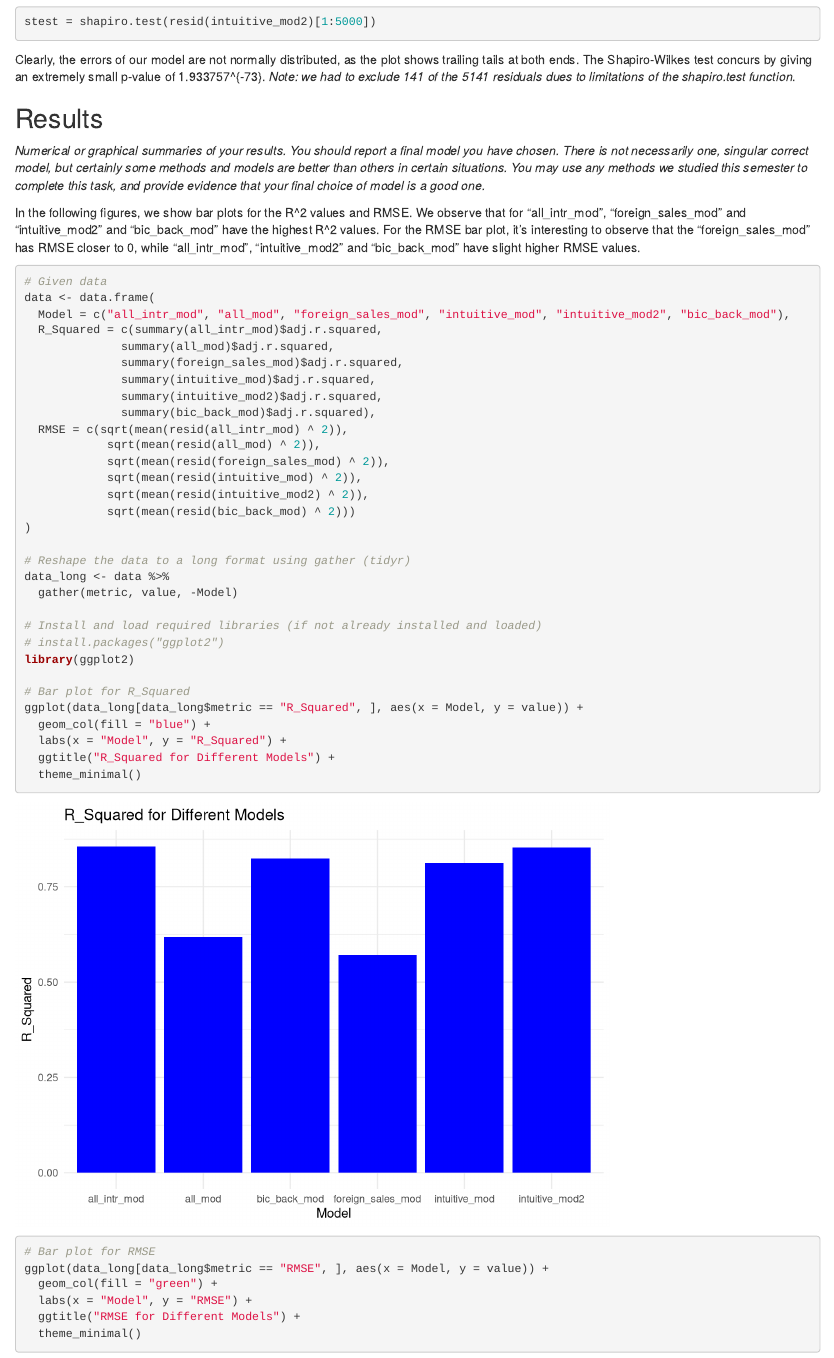
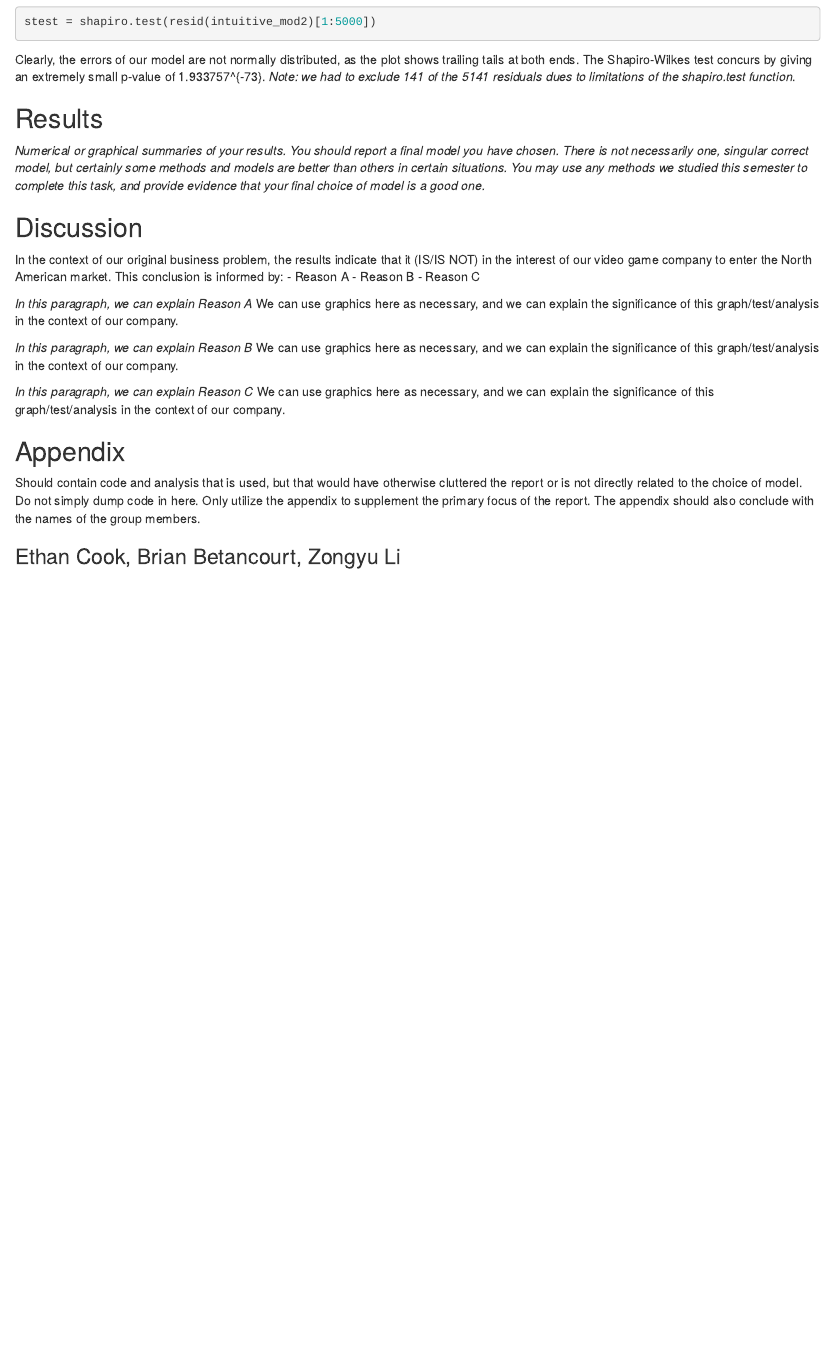
Before and after one commit to etlcook/VGSales-SLR-Analysis, an R Markdown document (zobreth_project.rmd): the page in a window 1100 px wide, from 12150 px down. Rendered offline with R 4.5, knitr and Pandoc, with nearby package versions.

Commit message:
Update zobreth_project.rmd

````diff
--- a/zobreth_project.rmd
+++ b/zobreth_project.rmd
@@ -278,49 +278,3 @@ Clearly, the errors of our model are not normally distributed, as the plot shows
 *Numerical or graphical summaries of your results.*
 *You should report a final model you have chosen. There is not necessarily one, singular correct model, but certainly some methods and models are better than others in certain situations. You may use any methods we studied this semester to complete this task, and provide evidence that your final choice of model is a good one. *
 
-In the following figures, we show bar plots for the R^2 values and RMSE. We observe that for "all_intr_mod", "foreign_sales_mod" and "intuitive_mod2" and "bic_back_mod" have the highest R^2 values. For the RMSE bar plot, it's interesting to observe that the "foreign_sales_mod" has RMSE closer to 0, while "all_intr_mod", "intuitive_mod2" and "bic_back_mod" have slight higher RMSE values.
-```{r include=FALSE}
-# Install and load required libraries (if not already installed and loaded)
-#install.packages("tidyverse") # uncomment if needing to download the package first
-library(tidyverse)
-```
-
-```{r}
-# Given data
-data <- data.frame(
-  Model = c("all_intr_mod", "all_mod", "foreign_sales_mod", "intuitive_mod", "intuitive_mod2", "bic_back_mod"),
-  R_Squared = c(summary(all_intr_mod)$adj.r.squared,
-              summary(all_mod)$adj.r.squared,
-              summary(foreign_sales_mod)$adj.r.squared,
-              summary(intuitive_mod)$adj.r.squared,
-              summary(intuitive_mod2)$adj.r.squared,
-              summary(bic_back_mod)$adj.r.squared),
-  RMSE = c(sqrt(mean(resid(all_intr_mod) ^ 2)),
-            sqrt(mean(resid(all_mod) ^ 2)),
-            sqrt(mean(resid(foreign_sales_mod) ^ 2)),
-            sqrt(mean(resid(intuitive_mod) ^ 2)),
-            sqrt(mean(resid(intuitive_mod2) ^ 2)),
-            sqrt(mean(resid(bic_back_mod) ^ 2)))
-)
-
-# Reshape the data to a long format using gather (tidyr)
-data_long <- data %>%
-  gather(metric, value, -Model)
-
-# Install and load required libraries (if not already installed and loaded)
-# install.packages("ggplot2")
-library(ggplot2)
-
-# Bar plot for R_Squared
-ggplot(data_long[data_long$metric == "R_Squared", ], aes(x = Model, y = value)) +
-  geom_col(fill = "blue") +
-  labs(x = "Model", y = "R_Squared") +
-  ggtitle("R_Squared for Different Models") +
-  theme_minimal()
-
-# Bar plot for RMSE
-ggplot(data_long[data_long$metric == "RMSE", ], aes(x = Model, y = value)) +
-  geom_col(fill = "green") +
-  labs(x = "Model", y = "RMSE") +
-  ggtitle("RMSE for Different Models") +
-  theme_minimal()
````
Also changed, not shown: zobreth_project.rmd (23 more changed lines).
